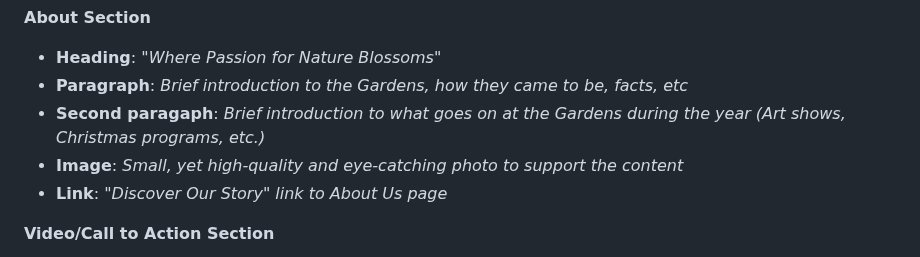
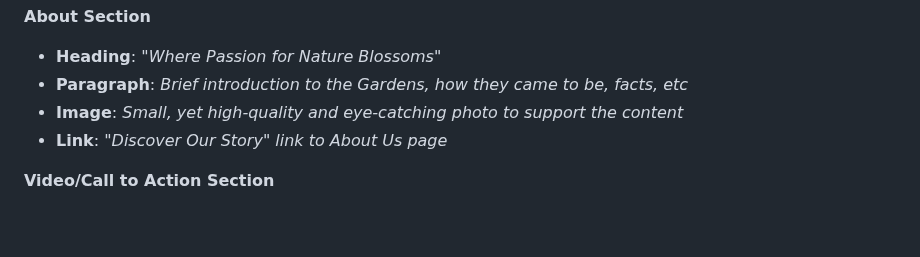
Before and after one commit to nic-dgl103-f24-dlu1/project-rae-hemstreet, a Markdown page: README.md, the part around the change. GitHub-like rendering; blank space fills up the shorter version.

Commit message:
Update Project Plan

```diff
--- a/README.md
+++ b/README.md
@@ -99,7 +99,6 @@ For my redesign, I will build the Homepage, Our Story, and Contact pages.
 **About Section**
 - **Heading**: *"Where Passion for Nature Blossoms"*
 - **Paragraph**: *Brief introduction to the Gardens, how they came to be, facts, etc*
-- **Second paragaph**: *Brief introduction to what goes on at the Gardens during the year (Art shows, Christmas programs, etc.)*
 - **Image**: *Small, yet high-quality and eye-catching photo to support the content*
 - **Link**: *"Discover Our Story" link to About Us page*
 
```
